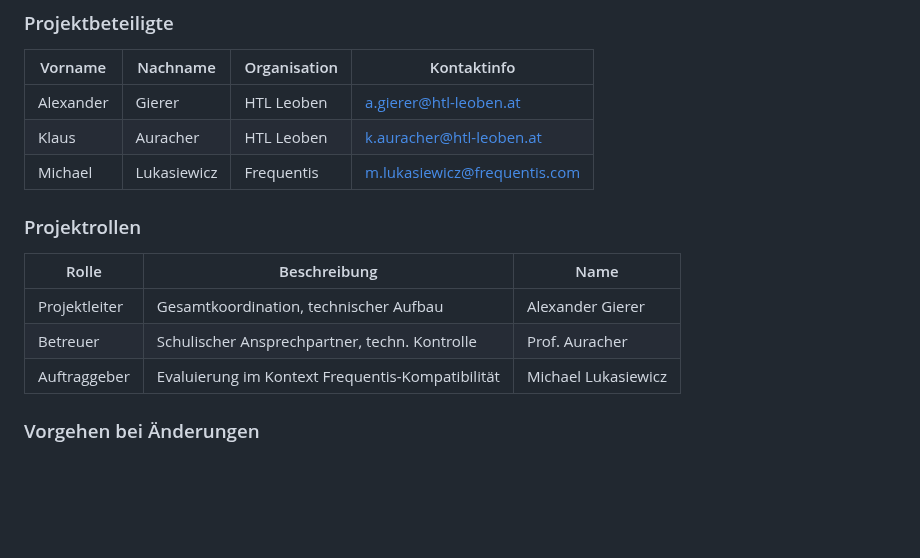
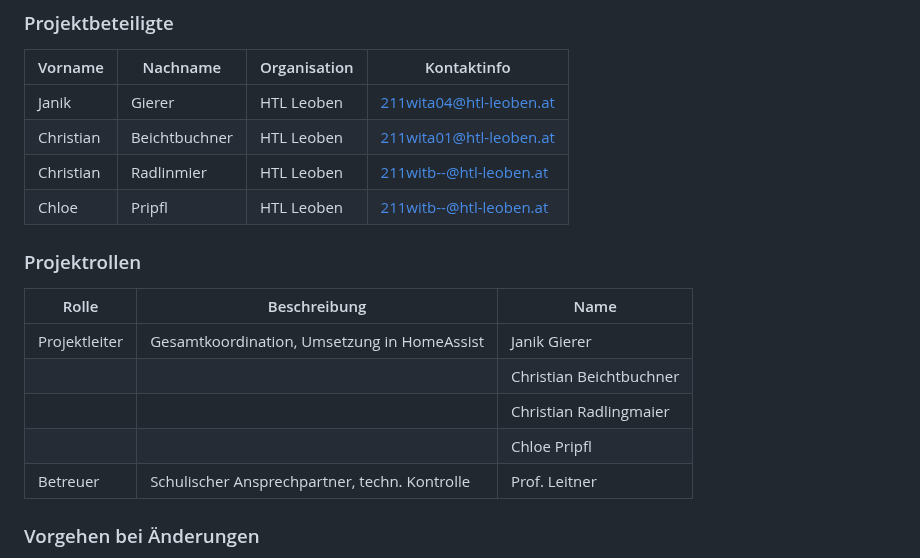
Before and after one commit to ChristianRadlingmaier/DA_SmartHome_2025-2026, a Markdown page: Diplomarbeit/90-Projektplan.md, the part around the change. Rendered like a GitHub page; blank space fills up the shorter version.

Commit message:
Update 90-Projektplan.md
Gierer Fertig andere Fehlen noch

```diff
--- a/Diplomarbeit/90-Projektplan.md
+++ b/Diplomarbeit/90-Projektplan.md
@@ -74,17 +74,21 @@ Im Rahmen unserer Diplomarbeit entwickeln wir ein modellbasiertes SmartHome-Syst
 
 | Vorname   | Nachname     | Organisation | Kontaktinfo                  |
 |-----------|--------------|--------------|------------------------------|
-| Alexander | Gierer       | HTL Leoben   | a.gierer@htl-leoben.at       |
-| Klaus     | Auracher     | HTL Leoben   | k.auracher@htl-leoben.at     |
-| Michael   | Lukasiewicz  | Frequentis   | m.lukasiewicz@frequentis.com |
+| Janik     | Gierer       | HTL Leoben   | 211wita04@htl-leoben.at       |
+| Christian | Beichtbuchner| HTL Leoben   | 211wita01@htl-leoben.at       |
+| Christian | Radlinmier   | HTL Leoben   | 211witb--@htl-leoben.at       |
+| Chloe     | Pripfl       | HTL Leoben   | 211witb--@htl-leoben.at       |
 
 ### Projektrollen
 
-| Rolle              | Beschreibung                                       | Name                  |
-|--------------------|---------------------------------------------------|-----------------------|
-| Projektleiter      | Gesamtkoordination, technischer Aufbau            | Alexander Gierer      |
-| Betreuer           | Schulischer Ansprechpartner, techn. Kontrolle     | Prof. Auracher        |
-| Auftraggeber       | Evaluierung im Kontext Frequentis-Kompatibilität | Michael Lukasiewicz   |
+| Rolle              | Beschreibung                                      | Name                    |
+|--------------------|---------------------------------------------------|-------------------------|
+| Projektleiter      | Gesamtkoordination, Umsetzung in HomeAssist       | Janik Gierer        |
+|                    |                                                   | Christian Beichtbuchner |
+|                    |                                                   | Christian Radlingmaier  |
+|                    |                                                   | Chloe Pripfl            |
+| Betreuer           | Schulischer Ansprechpartner, techn. Kontrolle     | Prof. Leitner           |
+
 
 ### Vorgehen bei Änderungen
 
```
